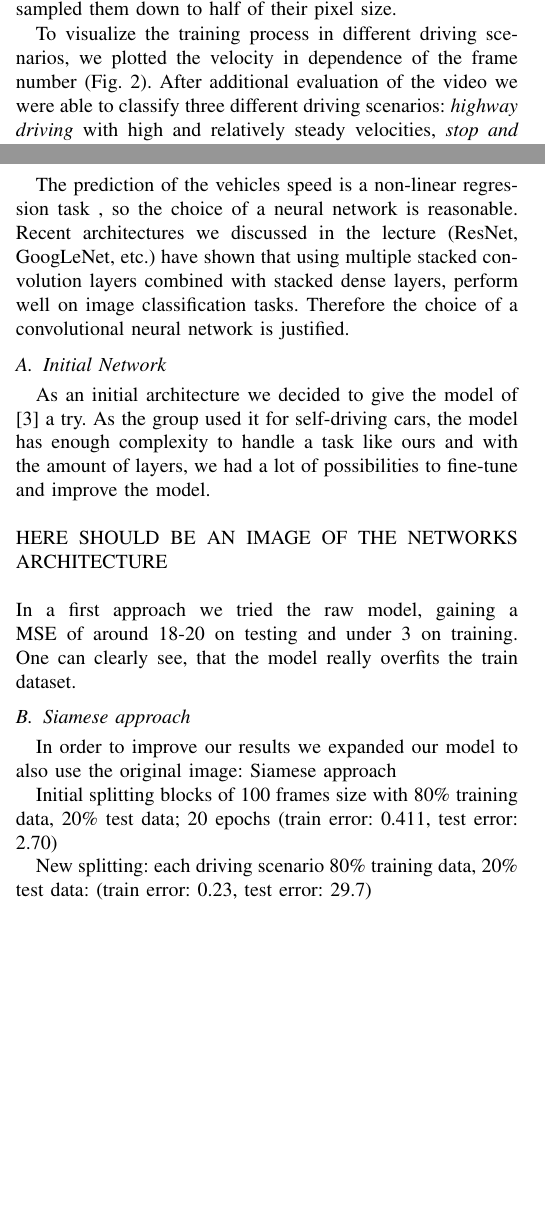
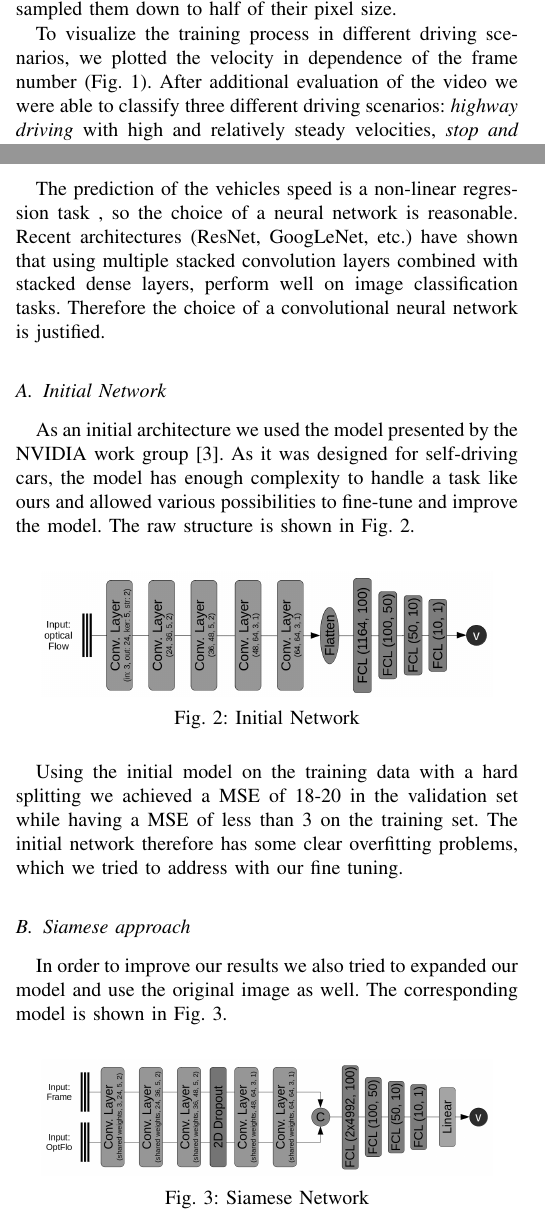
Before and after one commit to Flo-Wo/DL-Visual-Odometry, a LaTeX paper (project/report/Velo_Pred_dashcam_Wolf_Herbst.tex): two parts of the columns of pages 1 and 2 of 4, joined at a grey line, cut so that both start at the same text, the shorter picture padded with empty space. Compiled offline with pdfLaTeX; a missing font is replaced by an installed copy or a similar font; a LaTeX package or settings file that is missing is left out.

Commit message:
Section 3

```diff
--- a/project/report/Velo_Pred_dashcam_Wolf_Herbst.tex
+++ b/project/report/Velo_Pred_dashcam_Wolf_Herbst.tex
@@ -109,28 +109,32 @@ We wanted to see, if the model performs better using the dashcam frames as addit
 sampling with the frames.
 
 \section{Method selection and architecture}
-The prediction of the vehicles speed is a non-linear regression task , so the choice of a neural network is reasonable.
-Recent architectures we discussed in the lecture (ResNet, GoogLeNet, etc.) have shown that using multiple stacked convolution layers
-combined with stacked dense layers, perform well on image classification tasks. Therefore the choice of a convolutional neural
+The prediction of the vehicles speed is a non-linear regression task , so the choice of a neural network is reasonable. Recent architectures (ResNet, GoogLeNet, etc.) have shown that using multiple stacked convolution layers combined with stacked dense layers, perform well on image classification tasks. Therefore the choice of a convolutional neural
 network is justified.
 
 \subsection{Initial Network}
 
-As an initial architecture we decided to give the model of \cite{NVIDIA2016} a try. As the group used it
-for self-driving cars, the model has enough complexity to handle a task like ours and with the amount of layers, we had a lot of
-possibilities to fine-tune and improve the model.\\
-\\HERE SHOULD BE AN IMAGE OF THE NETWORKS ARCHITECTURE\\
-\\In a first approach we tried the raw model, gaining a MSE of around 18-20 on testing and under 3 on training. One can clearly
-see, that the model really overfits the train dataset.
+As an initial architecture we used the model presented by the NVIDIA work group \cite{NVIDIA2016}. As it was designed for self-driving cars, the model has enough complexity to handle a task like ours and allowed various possibilities to fine-tune and improve the model. The raw structure is shown in \cref{fig:initialNetwork}.
+
+\begin{figure}[ht]
+	\centering
+	\includegraphics[width=0.9\columnwidth]{imgs/InitialNetwork.png}
+	\caption{Initial Network}
+	\label{fig:initialNetwork}
+\end{figure}
+
+Using the initial model on the training data with a hard splitting we achieved a MSE of 18-20 in the validation set while having a MSE of less than 3 on the training set. The initial network therefore has some clear overfitting problems, which we tried to address with our fine tuning.
 
 \subsection{Siamese approach}
 
-In order to improve our results we expanded our model to also use the original image: Siamese approach
+In order to improve our results we also tried to expanded our model and use the original image as well. The corresponding model is shown in \cref{fig:siameseNetwork}.
 
-Initial splitting blocks of 100 frames size with 80\% training data, 20\% test data; 20 epochs (train error: 0.411, test error: 2.70)
-
-New splitting: each driving scenario 80\% training data, 20\% test data: (train error: 0.23, test error: 29.7)
-
+\begin{figure}[ht]
+	\centering
+	\includegraphics[width=0.9\columnwidth]{imgs/siamese_model.png}
+	\caption{Siamese Network}
+	\label{fig:siameseNetwork}
+\end{figure}
 
 \section{Tuning of the model}
 To speed up the training we used batch normalization layers \cite{BatchNorm2015}
```
Also changed, not shown: project/report/Velo_Pred_dashcam_Wolf_Herbst.pdf, project/report/imgs/InitialNetwork.png (added), project/report/imgs/siamese_model.png (added), project/report/Velo_Pred_dashcam_Wolf_Herbst.tex (10 more changed lines).
